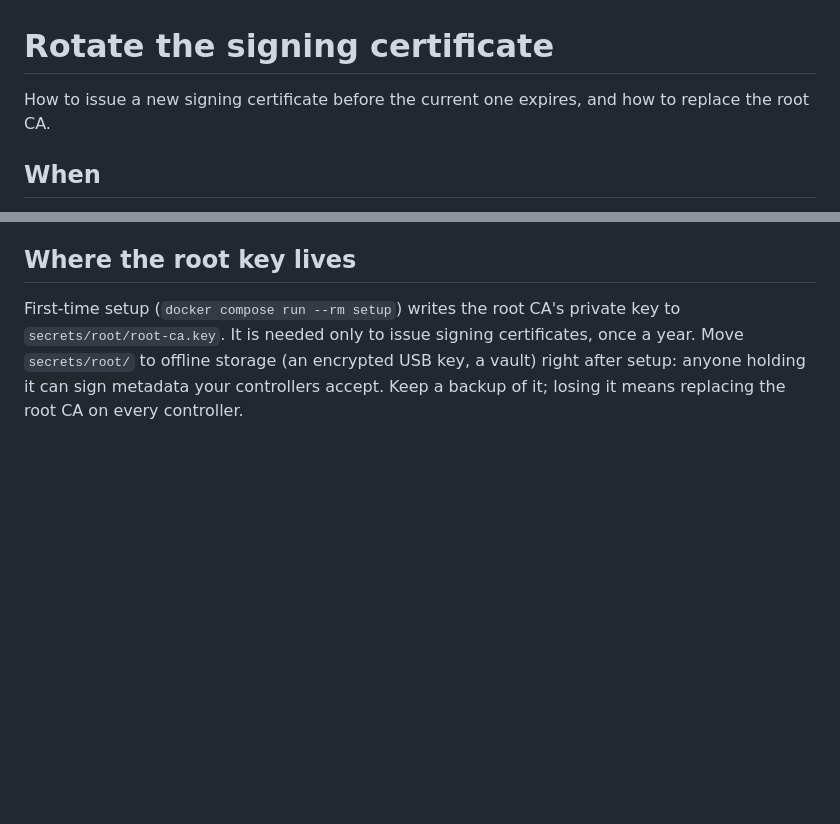
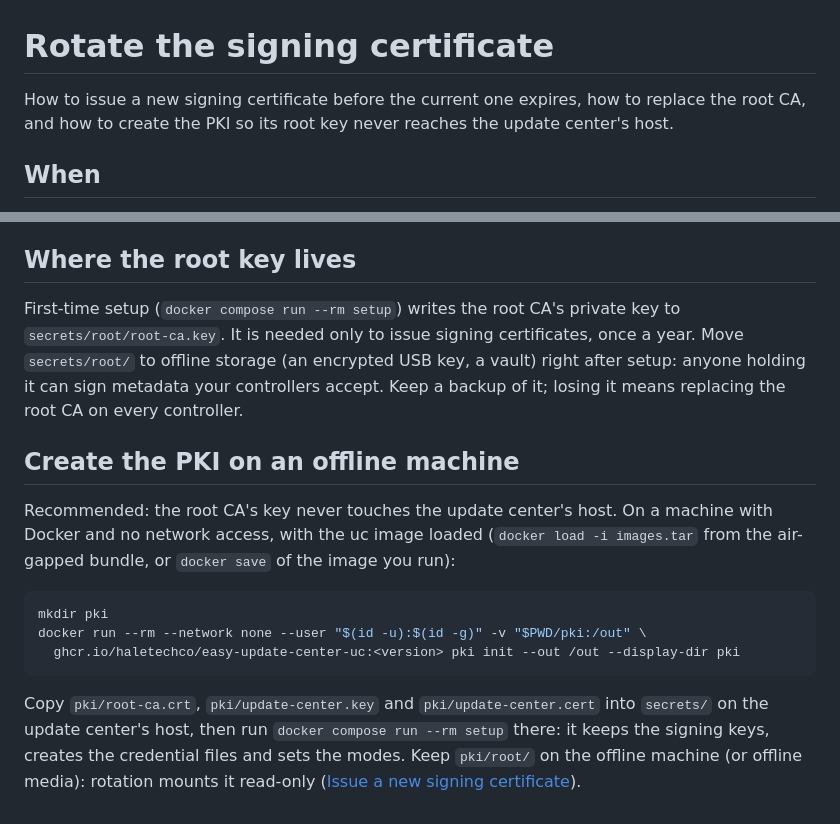
Before and after one commit to HaleTechCo/easy-update-center, a Markdown page: docs/how-to/rotate-signing-certificate.md, 2 parts joined by grey strips. Drawn GitHub-style; blank space fills up the shorter version.

Commit message:
Recommend creating the PKI on an offline machine
The root CA's key then never reaches the update center's host; setup's
on-host keys stay as the simple alternative.

Co-Authored-By: Claude Opus 5.5 (1M context) <noreply@anthropic.com>

````diff
--- a/docs/how-to/rotate-signing-certificate.md
+++ b/docs/how-to/rotate-signing-certificate.md
@@ -1,6 +1,7 @@
 # Rotate the signing certificate
 
-How to issue a new signing certificate before the current one expires, and how to replace the root CA.
+How to issue a new signing certificate before the current one expires, how to replace the root CA, and
+how to create the PKI so its root key never reaches the update center's host.
 
 ## When
 
@@ -93,3 +94,20 @@ to `secrets/root/root-ca.key`. It is needed only to issue signing certificates,
 `secrets/root/` to offline storage (an encrypted USB key, a vault) right after setup: anyone holding
 it can sign metadata your controllers accept. Keep a backup of it; losing it means replacing the
 root CA on every controller.
+
+## Create the PKI on an offline machine
+
+Recommended: the root CA's key never touches the update center's host. On a machine with Docker and
+no network access, with the uc image loaded (`docker load -i images.tar` from the air-gapped bundle,
+or `docker save` of the image you run):
+
+```bash
+mkdir pki
+docker run --rm --network none --user "$(id -u):$(id -g)" -v "$PWD/pki:/out" \
+  ghcr.io/haletechco/easy-update-center-uc:<version> pki init --out /out --display-dir pki
+```
+
+Copy `pki/root-ca.crt`, `pki/update-center.key` and `pki/update-center.cert` into `secrets/` on the
+update center's host, then run `docker compose run --rm setup` there: it keeps the signing keys,
+creates the credential files and sets the modes. Keep `pki/root/` on the offline machine (or offline
+media): rotation mounts it read-only ([Issue a new signing certificate](#issue-a-new-signing-certificate)).
````
Also changed, not shown: docs/getting-started/airgapped.md (+4 -0 lines), docs/getting-started/online.md (+4 -0 lines).
